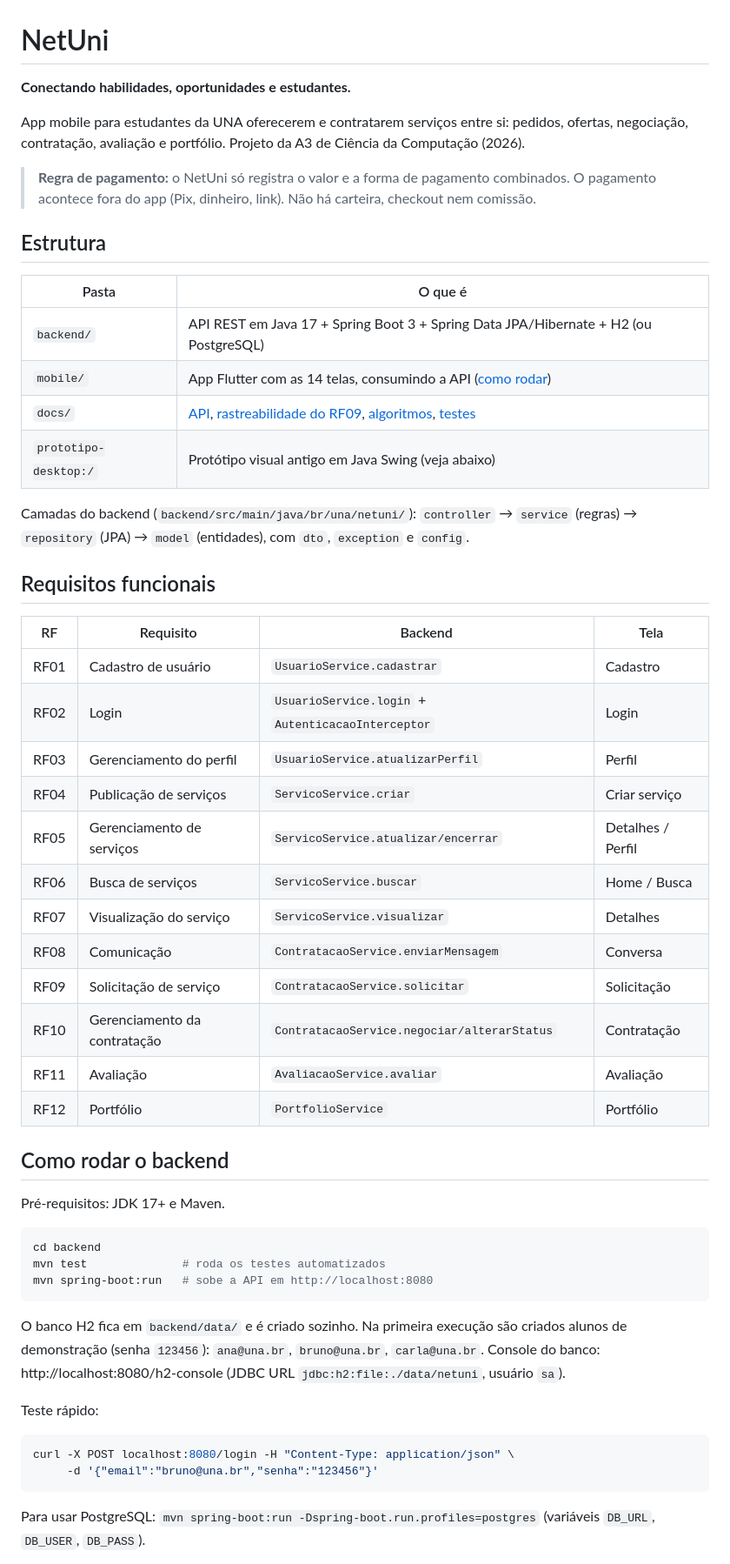
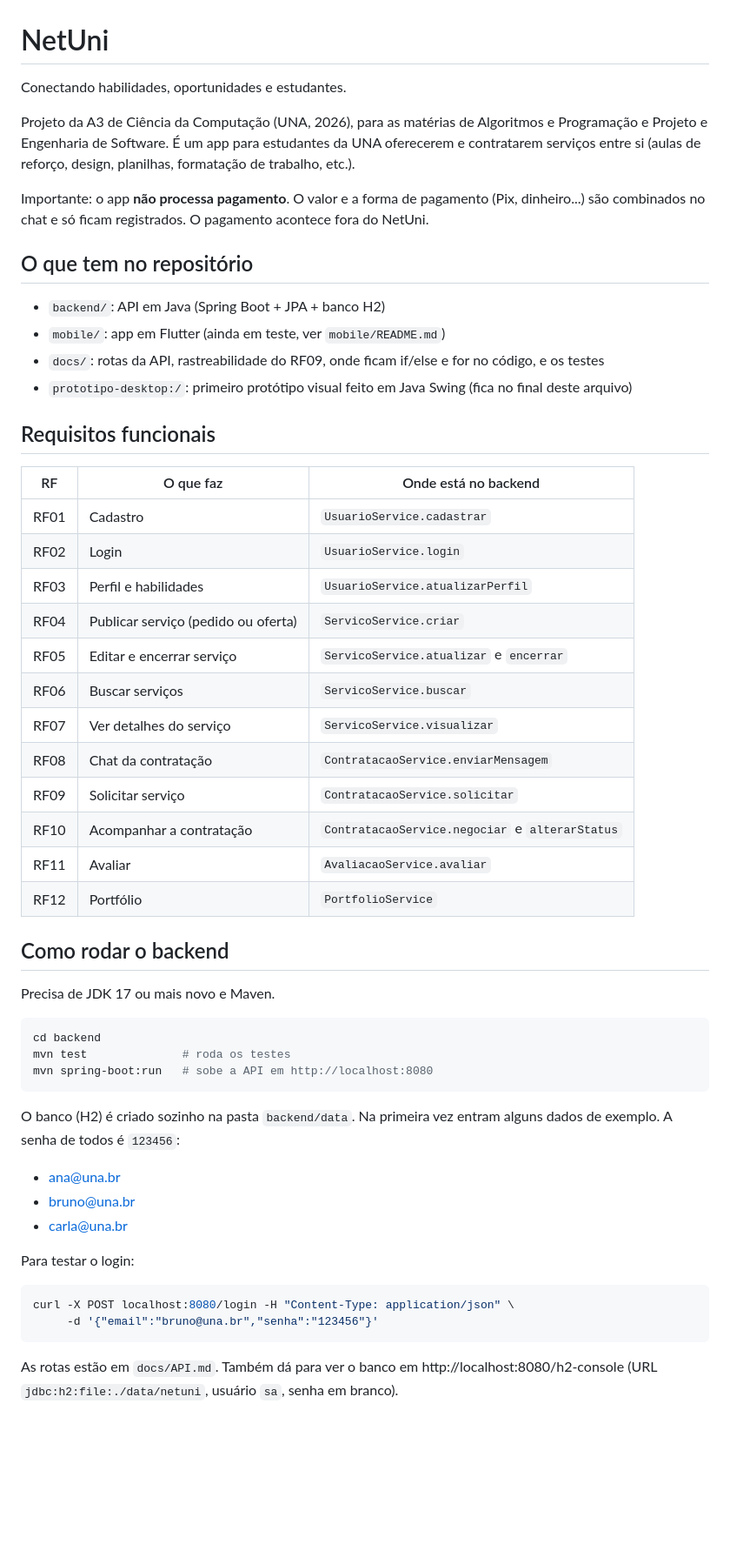
Before and after one commit to cristianodmachadosilveira/NetUni-Project, a Markdown page: README.md, the part around one of its changes. Shown at 87% size. GitHub-like rendering; blank space fills up the shorter version.

Commit message:
README: reescrita mais simples e com passo a passo para rodar o backend
Co-Authored-By: Claude Sonnet 5.5 <noreply@anthropic.com>
Claude-Session: https://claude.ai/code/session_012hCN6WpfRQaPDPngdxcgmM

````diff
--- a/README.md
+++ b/README.md
@@ -1,63 +1,62 @@
 # NetUni
 
-**Conectando habilidades, oportunidades e estudantes.**
+Conectando habilidades, oportunidades e estudantes.
 
-App mobile para estudantes da UNA oferecerem e contratarem serviços entre si: pedidos, ofertas,
-negociação, contratação, avaliação e portfólio. Projeto da A3 de Ciência da Computação (2026).
+Projeto da A3 de Ciência da Computação (UNA, 2026), para as matérias de Algoritmos e Programação e
+Projeto e Engenharia de Software. É um app para estudantes da UNA oferecerem e contratarem serviços
+entre si (aulas de reforço, design, planilhas, formatação de trabalho, etc.).
 
-> **Regra de pagamento:** o NetUni só registra o valor e a forma de pagamento combinados.
-> O pagamento acontece fora do app (Pix, dinheiro, link). Não há carteira, checkout nem comissão.
+Importante: o app **não processa pagamento**. O valor e a forma de pagamento (Pix, dinheiro...) são
+combinados no chat e só ficam registrados. O pagamento acontece fora do NetUni.
 
-## Estrutura
+## O que tem no repositório
 
-| Pasta | O que é |
-|---|---|
-| `backend/` | API REST em Java 17 + Spring Boot 3 + Spring Data JPA/Hibernate + H2 (ou PostgreSQL) |
-| `mobile/` | App Flutter com as 14 telas, consumindo a API ([como rodar](mobile/README.md)) |
-| `docs/` | [API](docs/API.md), [rastreabilidade do RF09](docs/rastreabilidade.md), [algoritmos](docs/algoritmos.md), [testes](docs/testes.md) |
-| `prototipo-desktop:/` | Protótipo visual antigo em Java Swing (veja abaixo) |
-
-Camadas do backend (`backend/src/main/java/br/una/netuni/`):
-`controller` → `service` (regras) → `repository` (JPA) → `model` (entidades), com `dto`, `exception` e `config`.
+- `backend/`: API em Java (Spring Boot + JPA + banco H2)
+- `mobile/`: app em Flutter (ainda em teste, ver `mobile/README.md`)
+- `docs/`: rotas da API, rastreabilidade do RF09, onde ficam if/else e for no código, e os testes
+- `prototipo-desktop:/`: primeiro protótipo visual feito em Java Swing (fica no final deste arquivo)
 
 ## Requisitos funcionais
 
-| RF | Requisito | Backend | Tela |
-|---|---|---|---|
-| RF01 | Cadastro de usuário | `UsuarioService.cadastrar` | Cadastro |
-| RF02 | Login | `UsuarioService.login` + `AutenticacaoInterceptor` | Login |
-| RF03 | Gerenciamento do perfil | `UsuarioService.atualizarPerfil` | Perfil |
-| RF04 | Publicação de serviços | `ServicoService.criar` | Criar serviço |
-| RF05 | Gerenciamento de serviços | `ServicoService.atualizar/encerrar` | Detalhes / Perfil |
-| RF06 | Busca de serviços | `ServicoService.buscar` | Home / Busca |
-| RF07 | Visualização do serviço | `ServicoService.visualizar` | Detalhes |
-| RF08 | Comunicação | `ContratacaoService.enviarMensagem` | Conversa |
-| RF09 | Solicitação de serviço | `ContratacaoService.solicitar` | Solicitação |
-| RF10 | Gerenciamento da contratação | `ContratacaoService.negociar/alterarStatus` | Contratação |
-| RF11 | Avaliação | `AvaliacaoService.avaliar` | Avaliação |
-| RF12 | Portfólio | `PortfolioService` | Portfólio |
+| RF | O que faz | Onde está no backend |
+|---|---|---|
+| RF01 | Cadastro | `UsuarioService.cadastrar` |
+| RF02 | Login | `UsuarioService.login` |
+| RF03 | Perfil e habilidades | `UsuarioService.atualizarPerfil` |
+| RF04 | Publicar serviço (pedido ou oferta) | `ServicoService.criar` |
+| RF05 | Editar e encerrar serviço | `ServicoService.atualizar` e `encerrar` |
+| RF06 | Buscar serviços | `ServicoService.buscar` |
+| RF07 | Ver detalhes do serviço | `ServicoService.visualizar` |
+| RF08 | Chat da contratação | `ContratacaoService.enviarMensagem` |
+| RF09 | Solicitar serviço | `ContratacaoService.solicitar` |
+| RF10 | Acompanhar a contratação | `ContratacaoService.negociar` e `alterarStatus` |
+| RF11 | Avaliar | `AvaliacaoService.avaliar` |
+| RF12 | Portfólio | `PortfolioService` |
 
 ## Como rodar o backend
 
-Pré-requisitos: JDK 17+ e Maven.
+Precisa de JDK 17 ou mais novo e Maven.
 
 ```bash
 cd backend
-mvn test              # roda os testes automatizados
+mvn test              # roda os testes
 mvn spring-boot:run   # sobe a API em http://localhost:8080
 ```
 
-O banco H2 fica em `backend/data/` e é criado sozinho. Na primeira execução são criados alunos de
-demonstração (senha `123456`): `ana@una.br`, `bruno@una.br`, `carla@una.br`.
-Console do banco: http://localhost:8080/h2-console (JDBC URL `jdbc:h2:file:./data/netuni`, usuário `sa`).
+O banco (H2) é criado sozinho na pasta `backend/data`. Na primeira vez entram alguns dados de
+exemplo. A senha de todos é `123456`:
 
-Teste rápido:
+- ana@una.br
+- bruno@una.br
+- carla@una.br
+
+Para testar o login:
 
 ```bash
 curl -X POST localhost:8080/login -H "Content-Type: application/json" \
      -d '{"email":"bruno@una.br","senha":"123456"}'
 ```
 
-Para usar PostgreSQL: `mvn spring-boot:run -Dspring-boot.run.profiles=postgres`
-(variáveis `DB_URL`, `DB_USER`, `DB_PASS`).
+As rotas estão em `docs/API.md`. Também dá para ver o banco em http://localhost:8080/h2-console (URL `jdbc:h2:file:./data/netuni`,
+usuário `sa`, senha em branco).
 
````
Also changed, not shown: other parts of README.md (+23 -22 lines).
